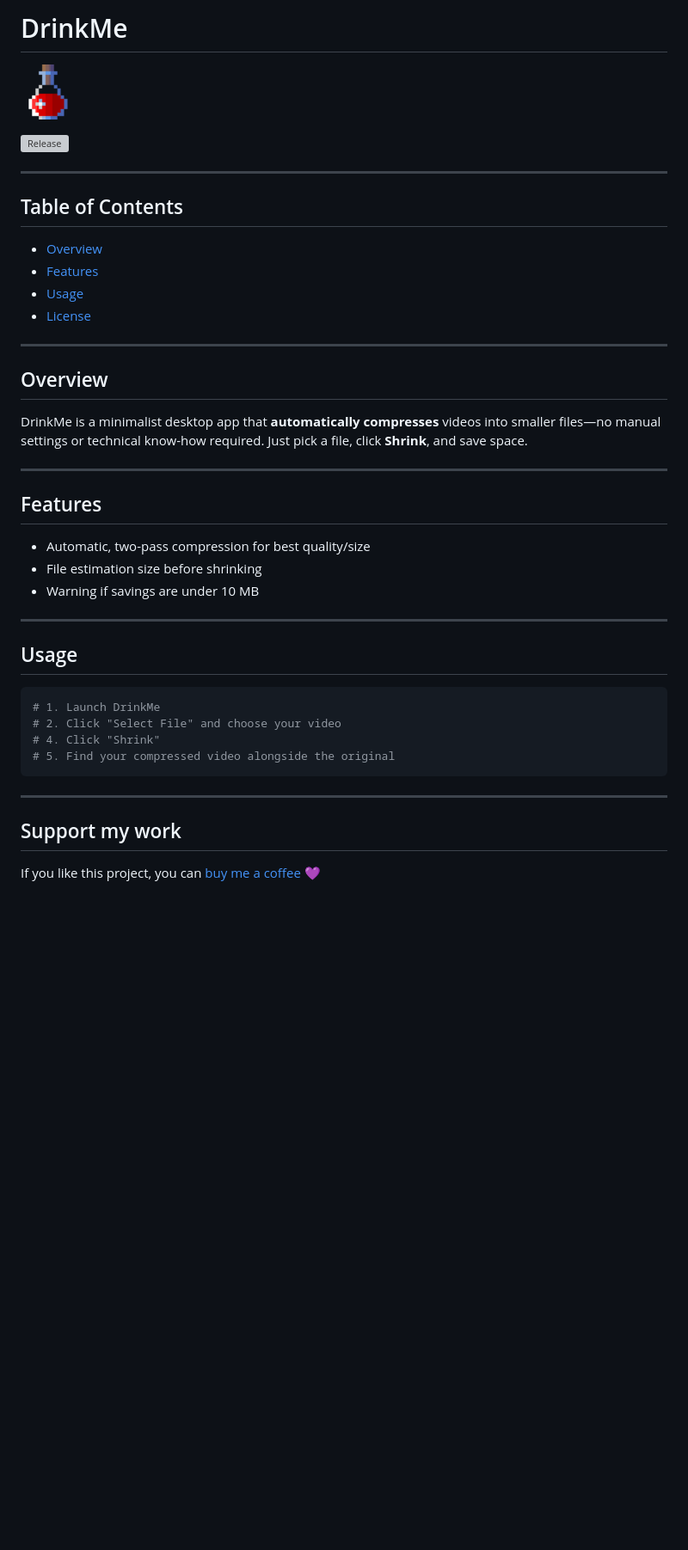
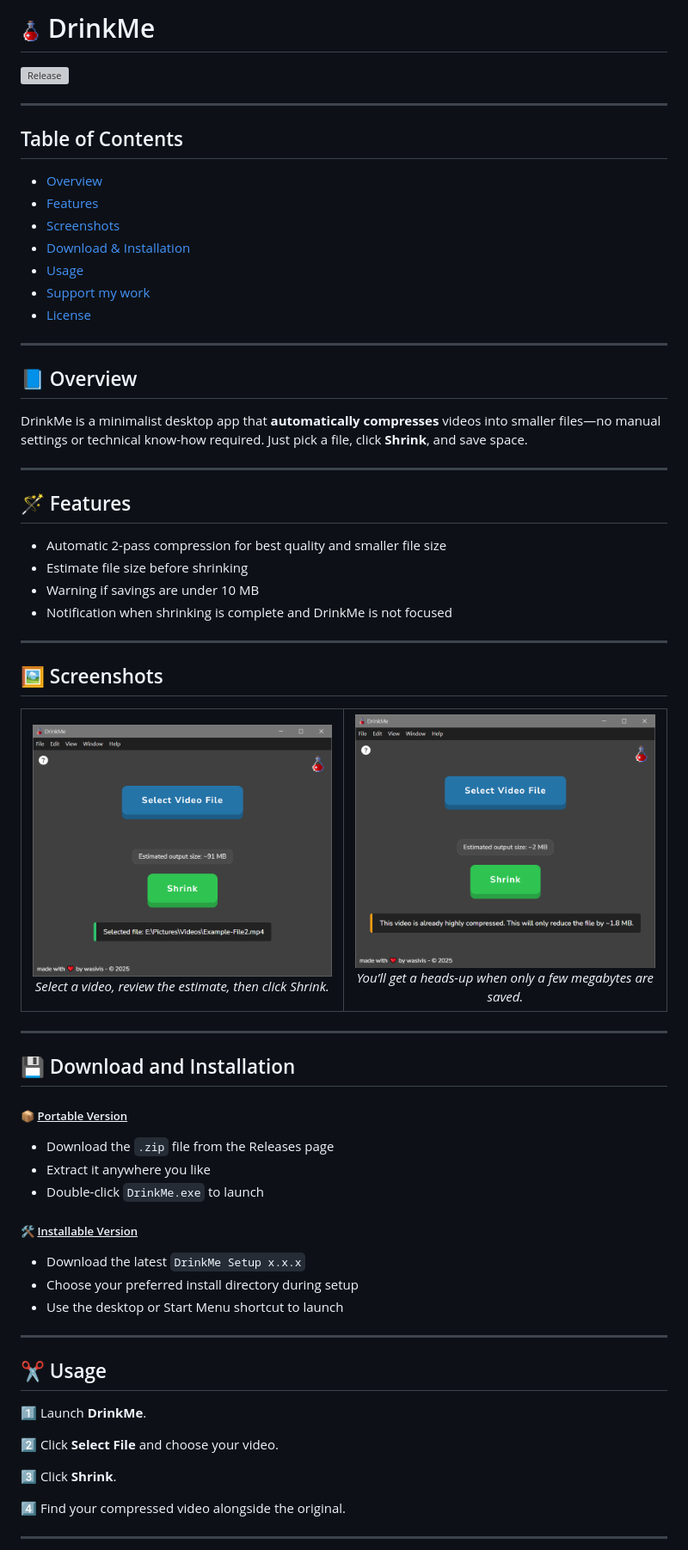
Before and after one commit to wasivis/DrinkMe, a Markdown page: README.md, the part around the change printed below. Shown: that part at 86% size. GitHub-like rendering; pictures changed too: assets/screenshot-main.png (added), assets/screenshot-warning.png (added); blank space fills up the shorter version; grey boxes are pictures that could not be loaded.

Commit message:
Initial commit: DrinkMe v1.0.0

````diff
--- a/README.md
+++ b/README.md
@@ -1,6 +1,4 @@
-# DrinkMe
-
-![DrinkMe Logo](assets/logo-64.png)
+# <img src="assets/logo.png" alt="logo" width="24" height="24" /> DrinkMe
 
 [![Release](https://img.shields.io/github/v/release/wasivis/DrinkMe)](https://github.com/wasivis/DrinkMe/releases)
 
@@ -10,36 +8,73 @@
 
 - [Overview](#overview)
 - [Features](#features)
+- [Screenshots](#screenshots)
+- [Download & Installation](#download)
 - [Usage](#usage)
+- [Support my work](#support)
 - [License](#license)
 
 ---
 
-## Overview
+## 📘 Overview
 
 DrinkMe is a minimalist desktop app that **automatically compresses** videos into smaller files—no manual settings or technical know-how required. Just pick a file, click **Shrink**, and save space.
 
 ---
 
-## Features
+## 🪄 Features
 
-- Automatic, two-pass compression for best quality/size
-- File estimation size before shrinking
+- Automatic 2-pass compression for best quality and smaller file size
+- Estimate file size before shrinking
 - Warning if savings are under 10 MB
+- Notification when shrinking is complete and DrinkMe is not focused
 
 ---
 
-## Usage
+## 🖼️ Screenshots
 
-```bash
-# 1. Launch DrinkMe
-# 2. Click "Select File" and choose your video
-# 4. Click "Shrink"
-# 5. Find your compressed video alongside the original
-```
+<table>
+  <tr>
+    <td align="center">
+      <img src="assets/screenshot-main.png" alt="Main UI" width="400" /><br/>
+      <em>Select a video, review the estimate, then click Shrink.</em>
+    </td>
+    <td align="center">
+      <img src="assets/screenshot-warning.png" alt="Warning Tooltip" width="400" /><br/>
+      <em>You’ll get a heads-up when only a few megabytes are saved.</em>
+    </td>
+  </tr>
+</table>
 
 ---
 
-## Support my work
+<a name="download"></a>
 
-If you like this project, you can [buy me a coffee](https://www.buymeacoffee.com/wasivis) 💜
+## 💾 Download and Installation
+
+##### 📦 <u>Portable Version</u>
+
+- Download the `.zip` file from the Releases page
+- Extract it anywhere you like
+- Double-click `DrinkMe.exe` to launch
+
+##### 🛠️ <u>Installable Version</u>
+
+- Download the latest `DrinkMe Setup x.x.x`
+- Choose your preferred install directory during setup
+- Use the desktop or Start Menu shortcut to launch
+
+---
+
+## ✂️ Usage
+
+1️⃣ Launch **DrinkMe**.
+
+2️⃣ Click **Select File** and choose your video.
+
+3️⃣ Click **Shrink**.
+
+4️⃣ Find your compressed video alongside the original.
+
+---
+
````
Also changed, not shown: other parts of README.md (+9 -3 lines), assets/logo-32.png (added), 15 other files.
